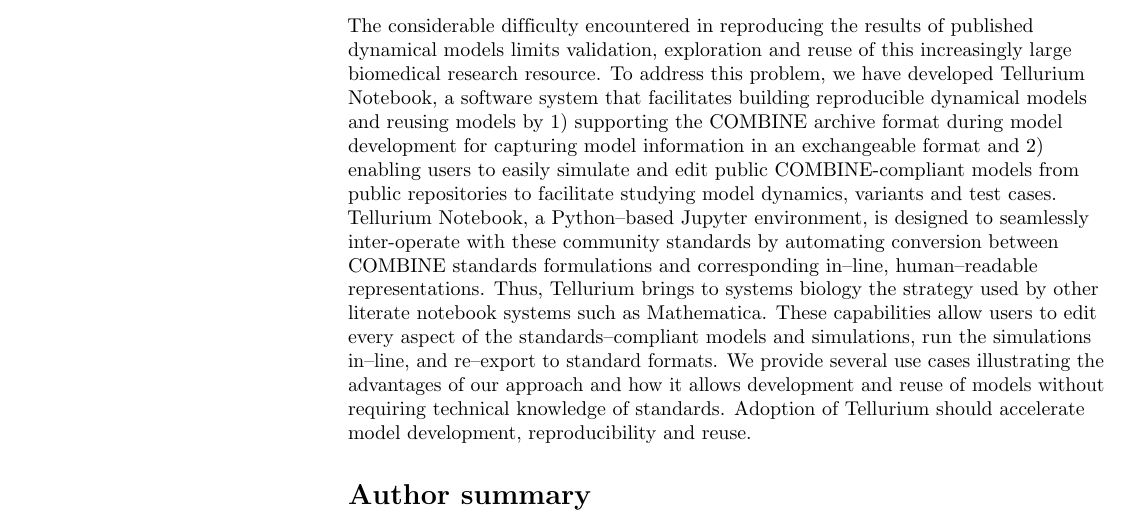
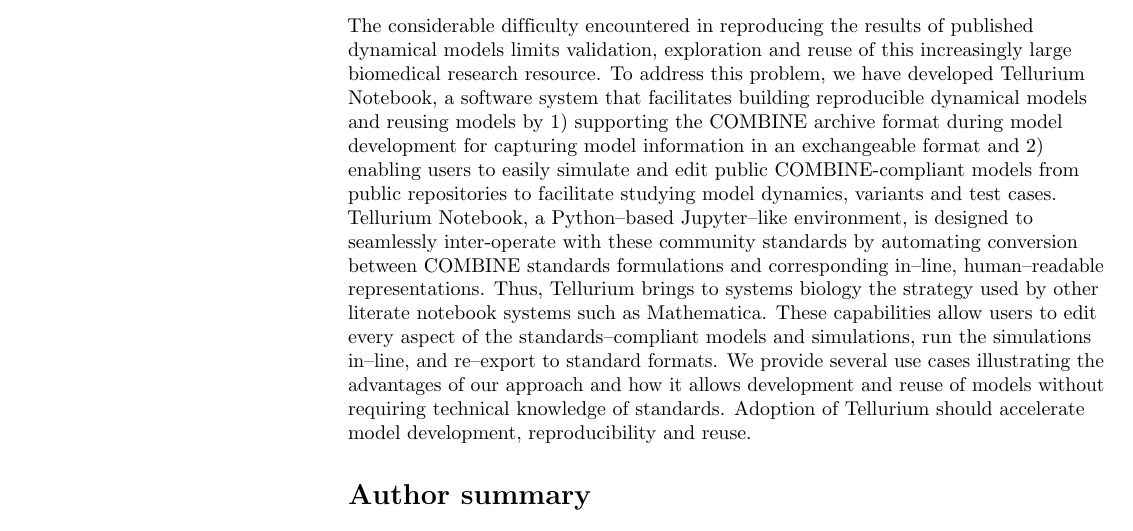
Before and after one commit to 0u812/tellurium-plos-comp-biol2, a LaTeX document (main.tex): part of page 1 of 30, cut so that both start at the same text. Compiled offline with pdfLaTeX.

Commit message:
Jupyter--like

```diff
--- a/main.tex
+++ b/main.tex
@@ -275,7 +275,7 @@
 \section*{Abstract}
 The considerable difficulty encountered in reproducing the results of published dynamical models limits validation, exploration and reuse of this increasingly large biomedical research resource.   % a problem that is compounded by the fact that there are a large number of published models. SCS--THIS DOESN'T Quite MAKE SENSE TO ME--A LARGE NUMBER OF MODELS DOES NOT COMPOUND THE PROBLEM OF REPRODCIBILITY.
 %Lack of reproducibility hinders scientific progress by calling results into question and preventing the reuse of published models.
-To address this problem, we have developed Tellurium Notebook, a software system that facilitates building reproducible dynamical models and reusing models by 1) supporting the COMBINE archive format during model development for capturing model information in an exchangeable format and 2) enabling users to easily simulate and edit public COMBINE-compliant models from public repositories to facilitate studying model dynamics, variants and test cases. Tellurium Notebook, a Python--based Jupyter environment, is designed to seamlessly inter-operate with these community standards by automating conversion between COMBINE standards formulations and corresponding in--line, human--readable representations. Thus, Tellurium brings to systems biology the strategy used by other literate notebook systems such as Mathematica. These capabilities allow users to edit every aspect of the standards--compliant models and simulations, run the simulations in--line, and re--export to standard formats. We provide several use cases illustrating the advantages of our approach and how it  allows development and reuse of models without requiring technical knowledge of standards. Adoption of Tellurium should accelerate model development, reproducibility and reuse.
+To address this problem, we have developed Tellurium Notebook, a software system that facilitates building reproducible dynamical models and reusing models by 1) supporting the COMBINE archive format during model development for capturing model information in an exchangeable format and 2) enabling users to easily simulate and edit public COMBINE-compliant models from public repositories to facilitate studying model dynamics, variants and test cases. Tellurium Notebook, a Python--based Jupyter--like environment, is designed to seamlessly inter-operate with these community standards by automating conversion between COMBINE standards formulations and corresponding in--line, human--readable representations. Thus, Tellurium brings to systems biology the strategy used by other literate notebook systems such as Mathematica. These capabilities allow users to edit every aspect of the standards--compliant models and simulations, run the simulations in--line, and re--export to standard formats. We provide several use cases illustrating the advantages of our approach and how it  allows development and reuse of models without requiring technical knowledge of standards. Adoption of Tellurium should accelerate model development, reproducibility and reuse.
 % INNOVATION: unclear (what is different - either a new algorithm, a new representation, new analytical technique) (BioModels database -- number of models with units, MIRIAM)
 
 % Please keep the Author Summary between 150 and 200 words
```
